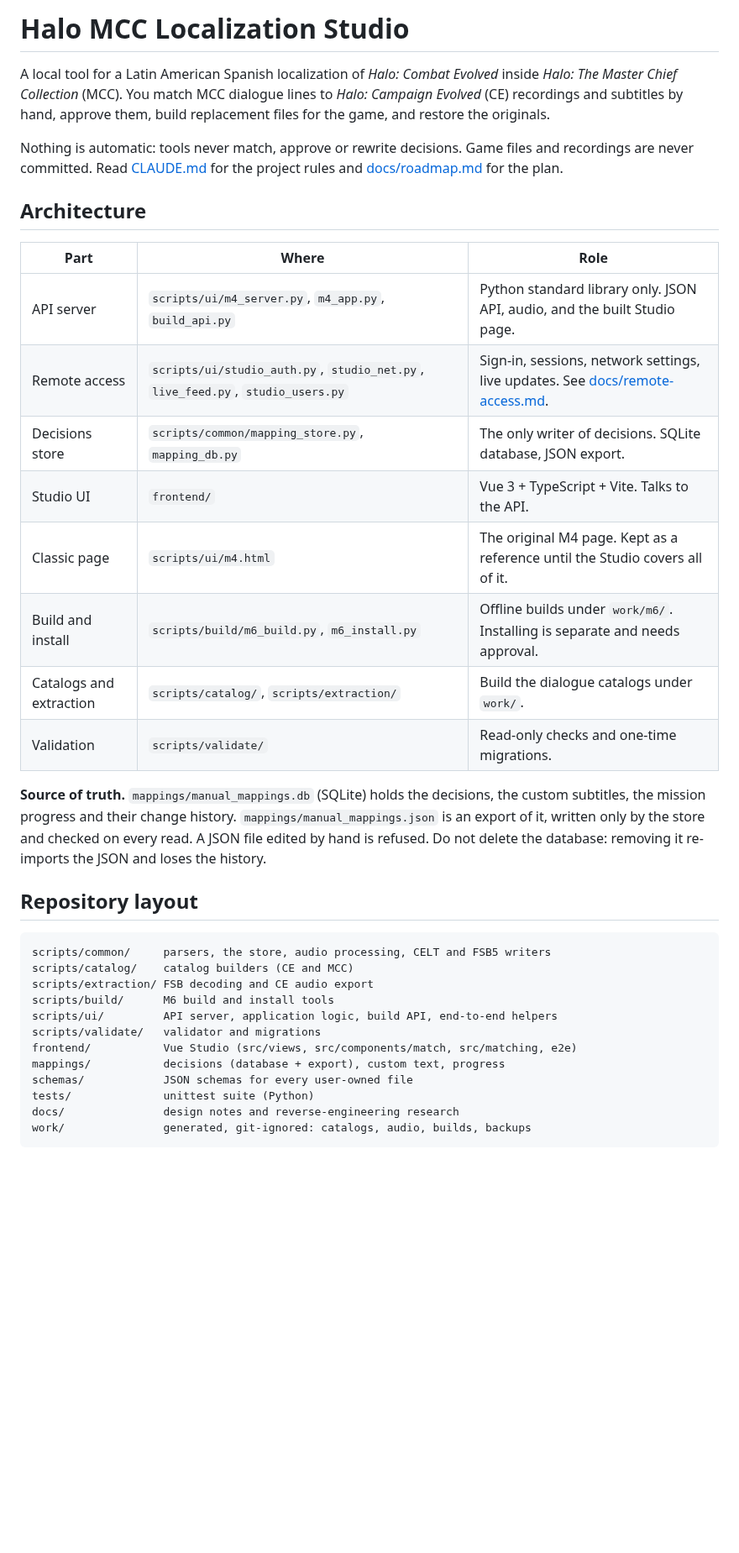
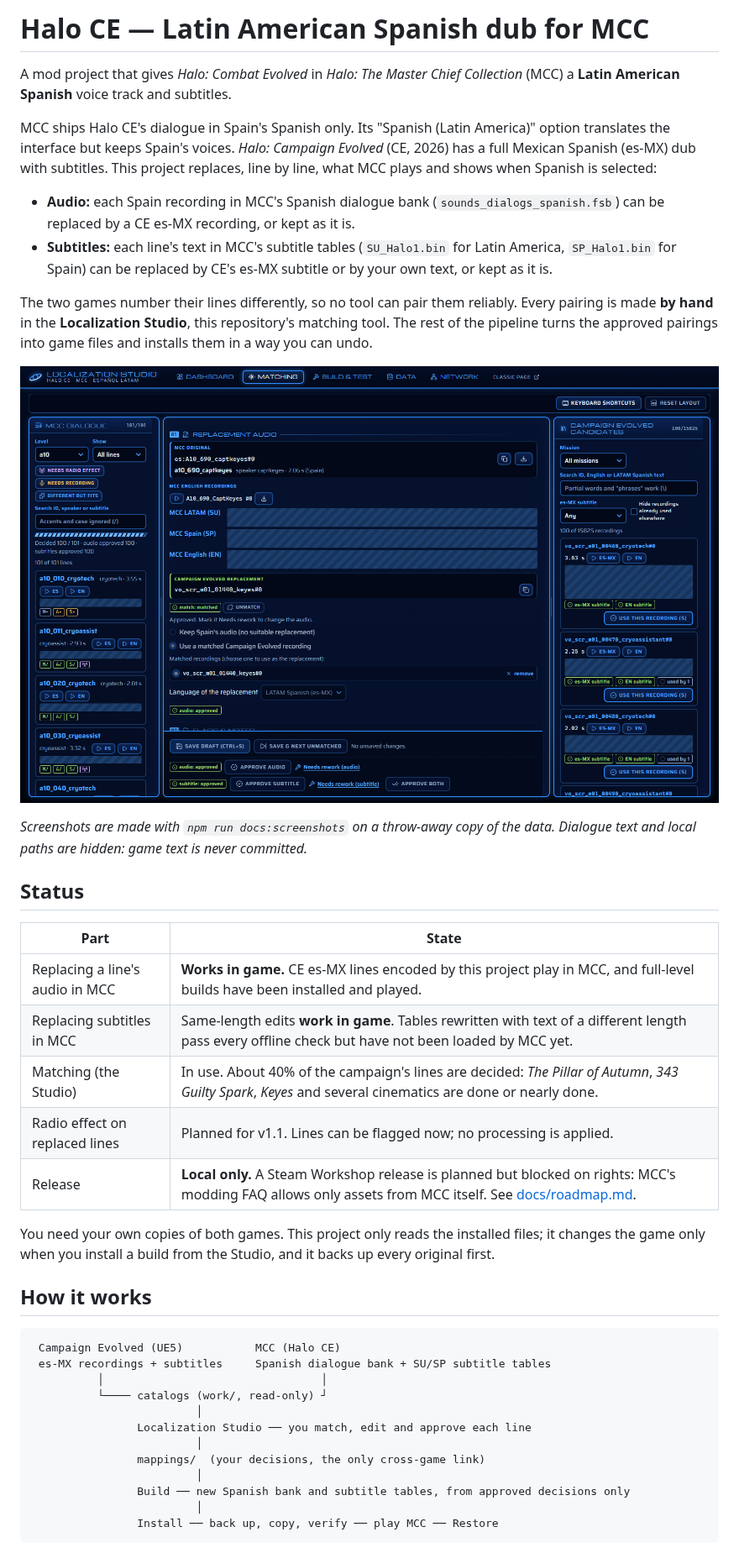
Before and after one commit to GDAndres98/halo-ce-latam-audio, a Markdown page: README.md, the part around one of its changes. Shown at 84% size. Rendered like a GitHub page; pictures changed too: docs/images/matching.png (added); blank space fills up the shorter version.

````diff
--- a/README.md
+++ b/README.md
@@ -1,46 +1,53 @@
-# Halo MCC Localization Studio
+# Halo CE — Latin American Spanish dub for MCC
 
-A local tool for a Latin American Spanish localization of *Halo: Combat Evolved* inside
-*Halo: The Master Chief Collection* (MCC). You match MCC dialogue lines to *Halo: Campaign Evolved*
-(CE) recordings and subtitles by hand, approve them, build replacement files for the game, and restore
-the originals.
+A mod project that gives *Halo: Combat Evolved* in *Halo: The Master Chief Collection* (MCC) a **Latin American
+Spanish** voice track and subtitles.
 
-Nothing is automatic: tools never match, approve or rewrite decisions. Game files and recordings are
-never committed. Read [CLAUDE.md](CLAUDE.md) for the project rules and [docs/roadmap.md](docs/roadmap.md)
-for the plan.
+MCC ships Halo CE's dialogue in Spain's Spanish only. Its "Spanish (Latin America)" option translates the
+interface but keeps Spain's voices. *Halo: Campaign Evolved* (CE, 2026) has a full Mexican Spanish (es-MX)
+dub with subtitles. This project replaces, line by line, what MCC plays and shows when Spanish is selected:
 
-## Architecture
+- **Audio:** each Spain recording in MCC's Spanish dialogue bank (`sounds_dialogs_spanish.fsb`) can be replaced
+  by a CE es-MX recording, or kept as it is.
+- **Subtitles:** each line's text in MCC's subtitle tables (`SU_Halo1.bin` for Latin America, `SP_Halo1.bin`
+  for Spain) can be replaced by CE's es-MX subtitle or by your own text, or kept as it is.
 
-| Part | Where | Role |
-|---|---|---|
-| API server | `scripts/ui/m4_server.py`, `m4_app.py`, `build_api.py` | Python standard library only. JSON API, audio, and the built Studio page. |
-| Remote access | `scripts/ui/studio_auth.py`, `studio_net.py`, `live_feed.py`, `studio_users.py` | Sign-in, sessions, network settings, live updates. See [docs/remote-access.md](docs/remote-access.md). |
-| Decisions store | `scripts/common/mapping_store.py`, `mapping_db.py` | The only writer of decisions. SQLite database, JSON export. |
-| Studio UI | `frontend/` | Vue 3 + TypeScript + Vite. Talks to the API. |
-| Classic page | `scripts/ui/m4.html` | The original M4 page. Kept as a reference until the Studio covers all of it. |
-| Build and install | `scripts/build/m6_build.py`, `m6_install.py` | Offline builds under `work/m6/`. Installing is separate and needs approval. |
-| Catalogs and extraction | `scripts/catalog/`, `scripts/extraction/` | Build the dialogue catalogs under `work/`. |
-| Validation | `scripts/validate/` | Read-only checks and one-time migrations. |
+The two games number their lines differently, so no tool can pair them reliably. Every pairing is made **by
+hand** in the **Localization Studio**, this repository's matching tool. The rest of the pipeline turns the
+approved pairings into game files and installs them in a way you can undo.
 
-**Source of truth.** `mappings/manual_mappings.db` (SQLite) holds the decisions, the custom subtitles,
-the mission progress and their change history. `mappings/manual_mappings.json` is an export of it,
-written only by the store and checked on every read. A JSON file edited by hand is refused. Do not
-delete the database: removing it re-imports the JSON and loses the history.
+![The Matching screen: MCC lines on the left, the decision for the selected line in the centre, Campaign Evolved candidates on the right](docs/images/matching.png)
 
-## Repository layout
+*Screenshots are made with `npm run docs:screenshots` on a throw-away copy of the data. Dialogue text and local
+paths are hidden: game text is never committed.*
+
+## Status
+
+| Part | State |
+|---|---|
+| Replacing a line's audio in MCC | **Works in game.** CE es-MX lines encoded by this project play in MCC, and full-level builds have been installed and played. |
+| Replacing subtitles in MCC | Same-length edits **work in game**. Tables rewritten with text of a different length pass every offline check but have not been loaded by MCC yet. |
+| Matching (the Studio) | In use. About 40% of the campaign's lines are decided: *The Pillar of Autumn*, *343 Guilty Spark*, *Keyes* and several cinematics are done or nearly done. |
+| Radio effect on replaced lines | Planned for v1.1. Lines can be flagged now; no processing is applied. |
+| Release | **Local only.** A Steam Workshop release is planned but blocked on rights: MCC's modding FAQ allows only assets from MCC itself. See [docs/roadmap.md](docs/roadmap.md). |
+
+You need your own copies of both games. This project only reads the installed files; it changes the game only
+when you install a build from the Studio, and it backs up every original first.
+
+## How it works
 
 ```
-scripts/common/     parsers, the store, audio processing, CELT and FSB5 writers
-scripts/catalog/    catalog builders (CE and MCC)
-scripts/extraction/ FSB decoding and CE audio export
-scripts/build/      M6 build and install tools
-scripts/ui/         API server, application logic, build API, end-to-end helpers
-scripts/validate/   validator and migrations
-frontend/           Vue Studio (src/views, src/components/match, src/matching, e2e)
-mappings/           decisions (database + export), custom text, progress
-schemas/            JSON schemas for every user-owned file
-tests/              unittest suite (Python)
-docs/               design notes and reverse-engineering research
-work/               generated, git-ignored: catalogs, audio, builds, backups
+ Campaign Evolved (UE5)           MCC (Halo CE)
+ es-MX recordings + subtitles     Spanish dialogue bank + SU/SP subtitle tables
+          │                                 │
+          └──── catalogs (work/, read-only) ┘
+                         │
+                Localization Studio ── you match, edit and approve each line
+                         │
+                mappings/  (your decisions, the only cross-game link)
+                         │
+                Build ── new Spanish bank and subtitle tables, from approved decisions only
+                         │
+                Install ── back up, copy, verify ── play MCC ── Restore
 ```
 
````
Also changed, not shown: other parts of README.md (+223 -125 lines), docs/images/build-test.png (added), docs/images/dashboard.png (added), docs/images/matching-editor.png (added), 2 other files.
